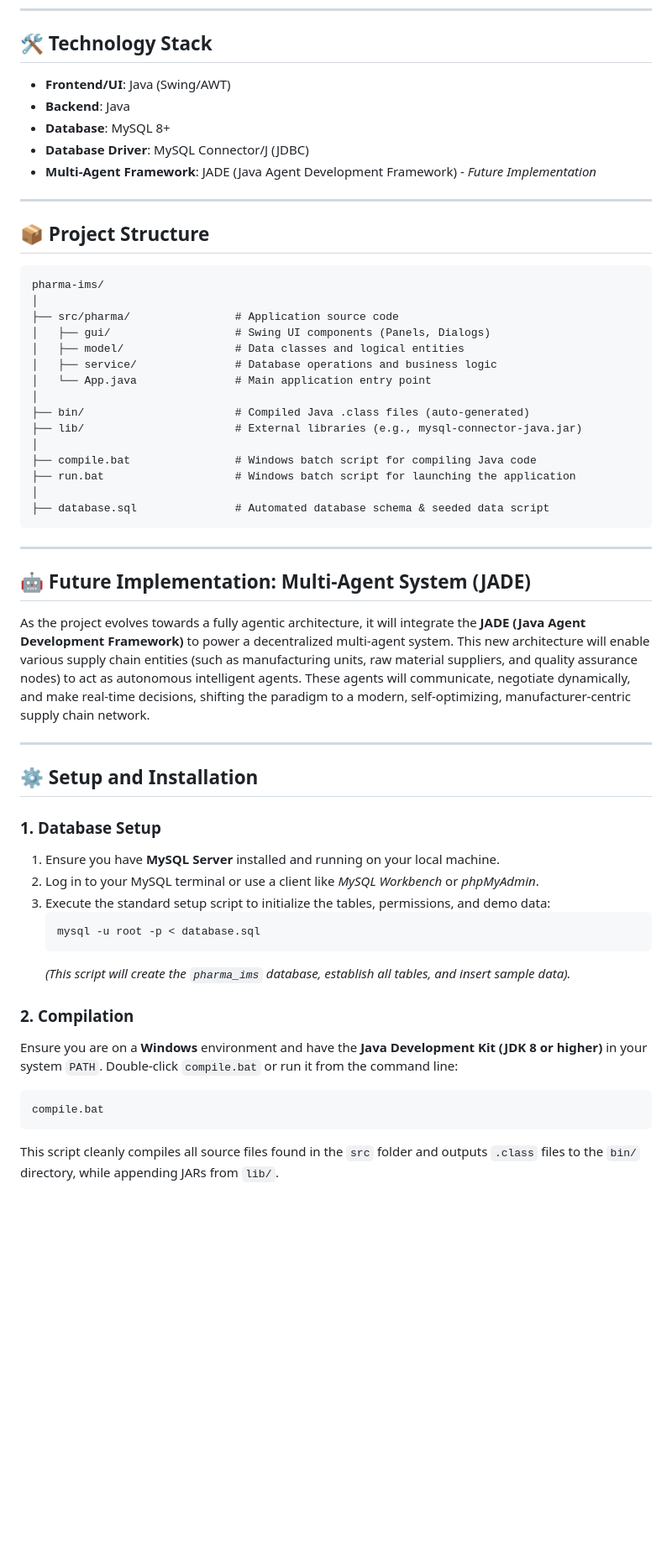
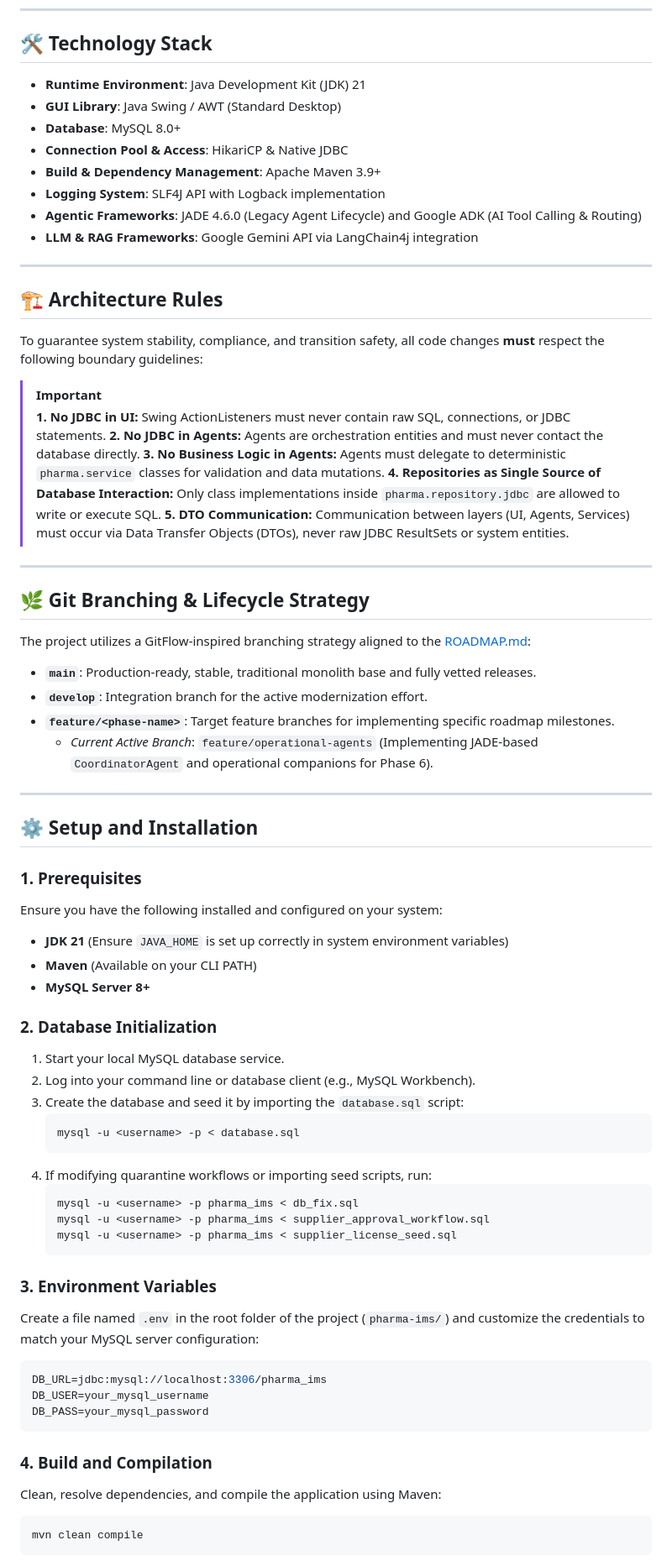
Before and after one commit to Starmann1/pharma-scm, a Markdown page: README.md, the part around one of its changes. Shown at 84% size. GitHub-like rendering; blank space fills up the shorter version.

Commit message:
docs: update README.md to reflect Maven transition, project status, and documentation hub

````diff
--- a/README.md
+++ b/README.md
@@ -20,57 +64,75 @@ The **Manufacturer-centric Pharmaceutical Supply Chain Management System** is a
 ---
 
 ## 🛠️ Technology Stack
-- **Frontend/UI**: Java (Swing/AWT)
-- **Backend**: Java
-- **Database**: MySQL 8+
-- **Database Driver**: MySQL Connector/J (JDBC)
-- **Multi-Agent Framework**: JADE (Java Agent Development Framework) - *Future Implementation*
+
+*   **Runtime Environment**: Java Development Kit (JDK) 21
+*   **GUI Library**: Java Swing / AWT (Standard Desktop)
+*   **Database**: MySQL 8.0+
+*   **Connection Pool & Access**: HikariCP & Native JDBC
+*   **Build & Dependency Management**: Apache Maven 3.9+
+*   **Logging System**: SLF4J API with Logback implementation
+*   **Agentic Frameworks**: JADE 4.6.0 (Legacy Agent Lifecycle) and Google ADK (AI Tool Calling & Routing)
+*   **LLM & RAG Frameworks**: Google Gemini API via LangChain4j integration
 
 ---
 
-## 📦 Project Structure
+## 🏗️ Architecture Rules
 
-```
-pharma-ims/
-│
-├── src/pharma/                # Application source code
-│   ├── gui/                   # Swing UI components (Panels, Dialogs)
-│   ├── model/                 # Data classes and logical entities
-│   ├── service/               # Database operations and business logic
-│   └── App.java               # Main application entry point
-│
-├── bin/                       # Compiled Java .class files (auto-generated)
-├── lib/                       # External libraries (e.g., mysql-connector-java.jar)
-│
-├── compile.bat                # Windows batch script for compiling Java code
-├── run.bat                    # Windows batch script for launching the application
-│
-├── database.sql               # Automated database schema & seeded data script
-```
+To guarantee system stability, compliance, and transition safety, all code changes **must** respect the following boundary guidelines:
+
+> [!IMPORTANT]
+> **1. No JDBC in UI:** Swing ActionListeners must never contain raw SQL, connections, or JDBC statements.
+> **2. No JDBC in Agents:** Agents are orchestration entities and must never contact the database directly.
+> **3. No Business Logic in Agents:** Agents must delegate to deterministic `pharma.service` classes for validation and data mutations.
+> **4. Repositories as Single Source of Database Interaction:** Only class implementations inside `pharma.repository.jdbc` are allowed to write or execute SQL.
+> **5. DTO Communication:** Communication between layers (UI, Agents, Services) must occur via Data Transfer Objects (DTOs), never raw JDBC ResultSets or system entities.
 
 ---
 
-## 🤖 Future Implementation: Multi-Agent System (JADE)
-As the project evolves towards a fully agentic architecture, it will integrate the **JADE (Java Agent Development Framework)** to power a decentralized multi-agent system. This new architecture will enable various supply chain entities (such as manufacturing units, raw material suppliers, and quality assurance nodes) to act as autonomous intelligent agents. These agents will communicate, negotiate dynamically, and make real-time decisions, shifting the paradigm to a modern, self-optimizing, manufacturer-centric supply chain network.
+## 🌿 Git Branching & Lifecycle Strategy
+
+The project utilizes a GitFlow-inspired branching strategy aligned to the [ROADMAP.md](file:///d:/My%20Projects/Agentic%20Pharma%20SCM/pharma-ims/doc/ROADMAP.md):
+
+*   **`main`**: Production-ready, stable, traditional monolith base and fully vetted releases.
+*   **`develop`**: Integration branch for the active modernization effort.
+*   **`feature/<phase-name>`**: Target feature branches for implementing specific roadmap milestones.
+    *   *Current Active Branch*: `feature/operational-agents` (Implementing JADE-based `CoordinatorAgent` and operational companions for Phase 6).
 
 ---
 
 ## ⚙️ Setup and Installation
 
-### 1. Database Setup
-1. Ensure you have **MySQL Server** installed and running on your local machine.
-2. Log in to your MySQL terminal or use a client like *MySQL Workbench* or *phpMyAdmin*.
-3. Execute the standard setup script to initialize the tables, permissions, and demo data:
+### 1. Prerequisites
+Ensure you have the following installed and configured on your system:
+- **JDK 21** (Ensure `JAVA_HOME` is set up correctly in system environment variables)
+- **Maven** (Available on your CLI PATH)
+- **MySQL Server 8+**
+
+### 2. Database Initialization
+1. Start your local MySQL database service.
+2. Log into your command line or database client (e.g., MySQL Workbench).
+3. Create the database and seed it by importing the `database.sql` script:
    ```bash
-   mysql -u root -p < database.sql
+   mysql -u <username> -p < database.sql
    ```
-   *(This script will create the `pharma_ims` database, establish all tables, and insert sample data).*
+4. If modifying quarantine workflows or importing seed scripts, run:
+   ```bash
+   mysql -u <username> -p pharma_ims < db_fix.sql
+   mysql -u <username> -p pharma_ims < supplier_approval_workflow.sql
+   mysql -u <username> -p pharma_ims < supplier_license_seed.sql
+   ```
 
-### 2. Compilation
-Ensure you are on a **Windows** environment and have the **Java Development Kit (JDK 8 or higher)** in your system `PATH`.
-Double-click `compile.bat` or run it from the command line:
+### 3. Environment Variables
+Create a file named `.env` in the root folder of the project (`pharma-ims/`) and customize the credentials to match your MySQL server configuration:
+```ini
+DB_URL=jdbc:mysql://localhost:3306/pharma_ims
+DB_USER=your_mysql_username
+DB_PASS=your_mysql_password
+```
+
+### 4. Build and Compilation
+Clean, resolve dependencies, and compile the application using Maven:
 ```cmd
-compile.bat
+mvn clean compile
 ```
-This script cleanly compiles all source files found in the `src` folder and outputs `.class` files to the `bin/` directory, while appending JARs from `lib/`.
 
````
Also changed, not shown: other parts of README.md (+74 -18 lines).
